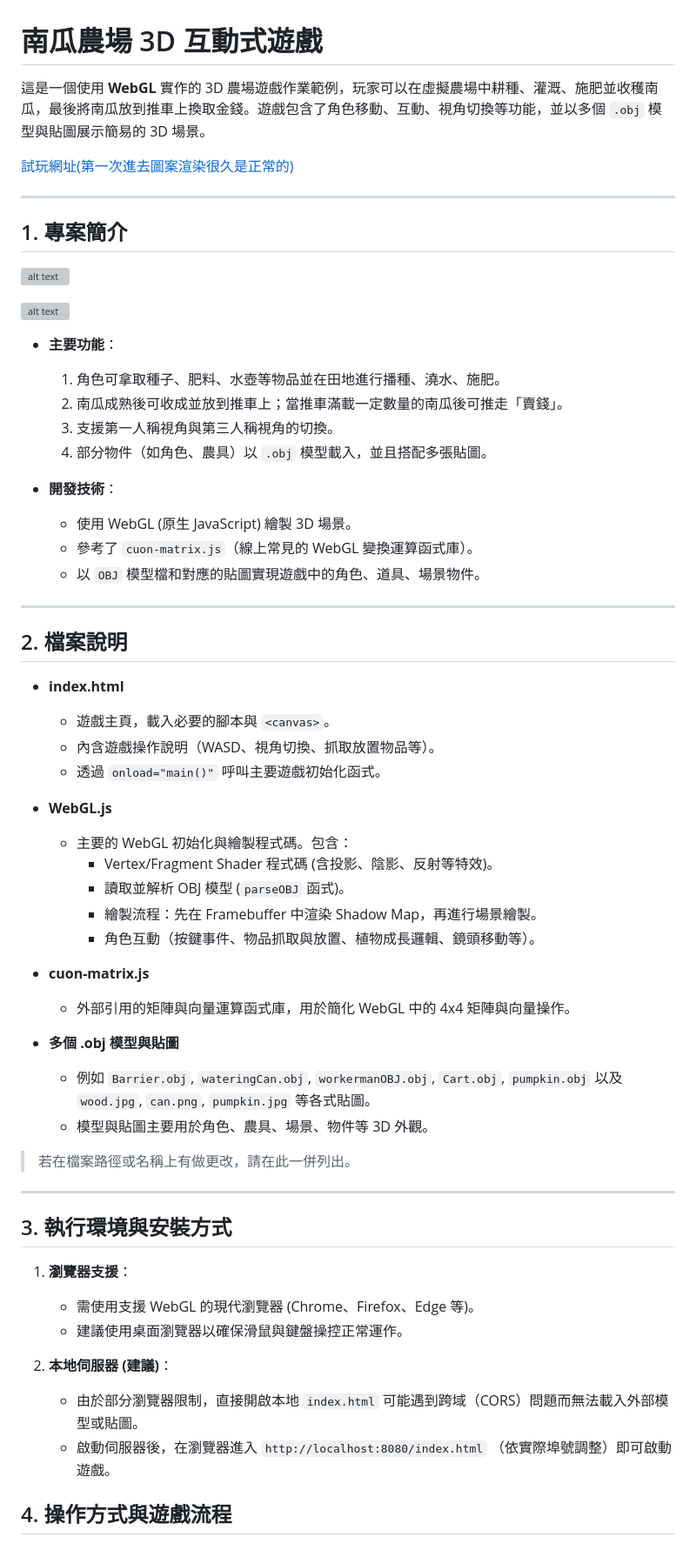
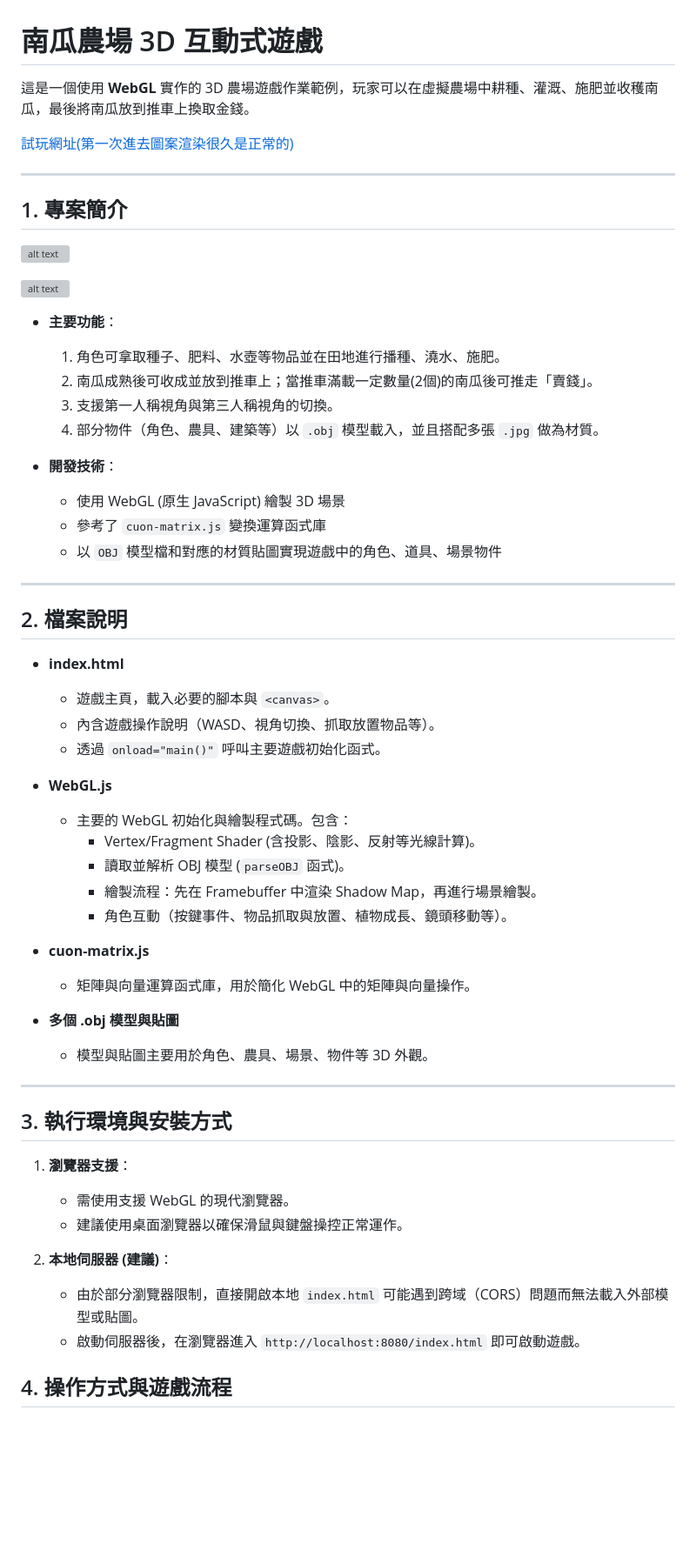
Before and after one commit to heyimwei/3D_Interactive_Game, a Markdown page: README.md, the part around the change printed below. Shown: that part at 87% size. Drawn GitHub-style; blank space fills up the shorter version; grey boxes are pictures that could not be loaded.

```diff
--- a/README.md
+++ b/README.md
@@ -1,6 +1,6 @@
 # 南瓜農場 3D 互動式遊戲
 
-這是一個使用 **WebGL** 實作的 3D 農場遊戲作業範例，玩家可以在虛擬農場中耕種、灌溉、施肥並收穫南瓜，最後將南瓜放到推車上換取金錢。遊戲包含了角色移動、互動、視角切換等功能，並以多個 `.obj` 模型與貼圖展示簡易的 3D 場景。
+這是一個使用 **WebGL** 實作的 3D 農場遊戲作業範例，玩家可以在虛擬農場中耕種、灌溉、施肥並收穫南瓜，最後將南瓜放到推車上換取金錢。
 
 [試玩網址(第一次進去圖案渲染很久是正常的)](https://heyimwei.github.io/3D_Interactive_Game/)
 
@@ -14,14 +14,14 @@
 
 - **主要功能**：
   1. 角色可拿取種子、肥料、水壺等物品並在田地進行播種、澆水、施肥。
-  2. 南瓜成熟後可收成並放到推車上；當推車滿載一定數量的南瓜後可推走「賣錢」。
+  2. 南瓜成熟後可收成並放到推車上；當推車滿載一定數量(2個)的南瓜後可推走「賣錢」。
   3. 支援第一人稱視角與第三人稱視角的切換。
-  4. 部分物件（如角色、農具）以 `.obj` 模型載入，並且搭配多張貼圖。
+  4. 部分物件（角色、農具、建築等）以 `.obj` 模型載入，並且搭配多張 `.jpg` 做為材質。
 
 - **開發技術**：
-  - 使用 WebGL (原生 JavaScript) 繪製 3D 場景。
-  - 參考了 `cuon-matrix.js`（線上常見的 WebGL 變換運算函式庫）。
-  - 以 `OBJ` 模型檔和對應的貼圖實現遊戲中的角色、道具、場景物件。
+  - 使用 WebGL (原生 JavaScript) 繪製 3D 場景
+  - 參考了 `cuon-matrix.js` 變換運算函式庫
+  - 以 `OBJ` 模型檔和對應的材質貼圖實現遊戲中的角色、道具、場景物件
 
 ---
 
@@ -34,31 +34,28 @@
 
 - **WebGL.js**
   - 主要的 WebGL 初始化與繪製程式碼。包含：
-    - Vertex/Fragment Shader 程式碼 (含投影、陰影、反射等特效)。
+    - Vertex/Fragment Shader (含投影、陰影、反射等光線計算)。
     - 讀取並解析 OBJ 模型 (`parseOBJ` 函式)。
     - 繪製流程：先在 Framebuffer 中渲染 Shadow Map，再進行場景繪製。
-    - 角色互動（按鍵事件、物品抓取與放置、植物成長邏輯、鏡頭移動等）。
+    - 角色互動（按鍵事件、物品抓取與放置、植物成長、鏡頭移動等）。
 
 - **cuon-matrix.js**
-  - 外部引用的矩陣與向量運算函式庫，用於簡化 WebGL 中的 4x4 矩陣與向量操作。
+  - 矩陣與向量運算函式庫，用於簡化 WebGL 中的矩陣與向量操作。
 
 - **多個 .obj 模型與貼圖**
-  - 例如 `Barrier.obj`, `wateringCan.obj`, `workermanOBJ.obj`, `Cart.obj`, `pumpkin.obj` 以及 `wood.jpg`, `can.png`, `pumpkin.jpg` 等各式貼圖。
   - 模型與貼圖主要用於角色、農具、場景、物件等 3D 外觀。
-
-> 若在檔案路徑或名稱上有做更改，請在此一併列出。
 
 ---
 
 ## 3. 執行環境與安裝方式
 
 1. **瀏覽器支援**：
-   - 需使用支援 WebGL 的現代瀏覽器 (Chrome、Firefox、Edge 等)。
+   - 需使用支援 WebGL 的現代瀏覽器。
    - 建議使用桌面瀏覽器以確保滑鼠與鍵盤操控正常運作。
 
 2. **本地伺服器 (建議)**：
    - 由於部分瀏覽器限制，直接開啟本地 `index.html` 可能遇到跨域（CORS）問題而無法載入外部模型或貼圖。
-   - 啟動伺服器後，在瀏覽器進入 `http://localhost:8080/index.html` （依實際埠號調整）即可啟動遊戲。
+   - 啟動伺服器後，在瀏覽器進入 `http://localhost:8080/index.html` 即可啟動遊戲。
 
 ## 4. 操作方式與遊戲流程
 
```
Also changed, not shown: other parts of README.md (+12 -29 lines).
